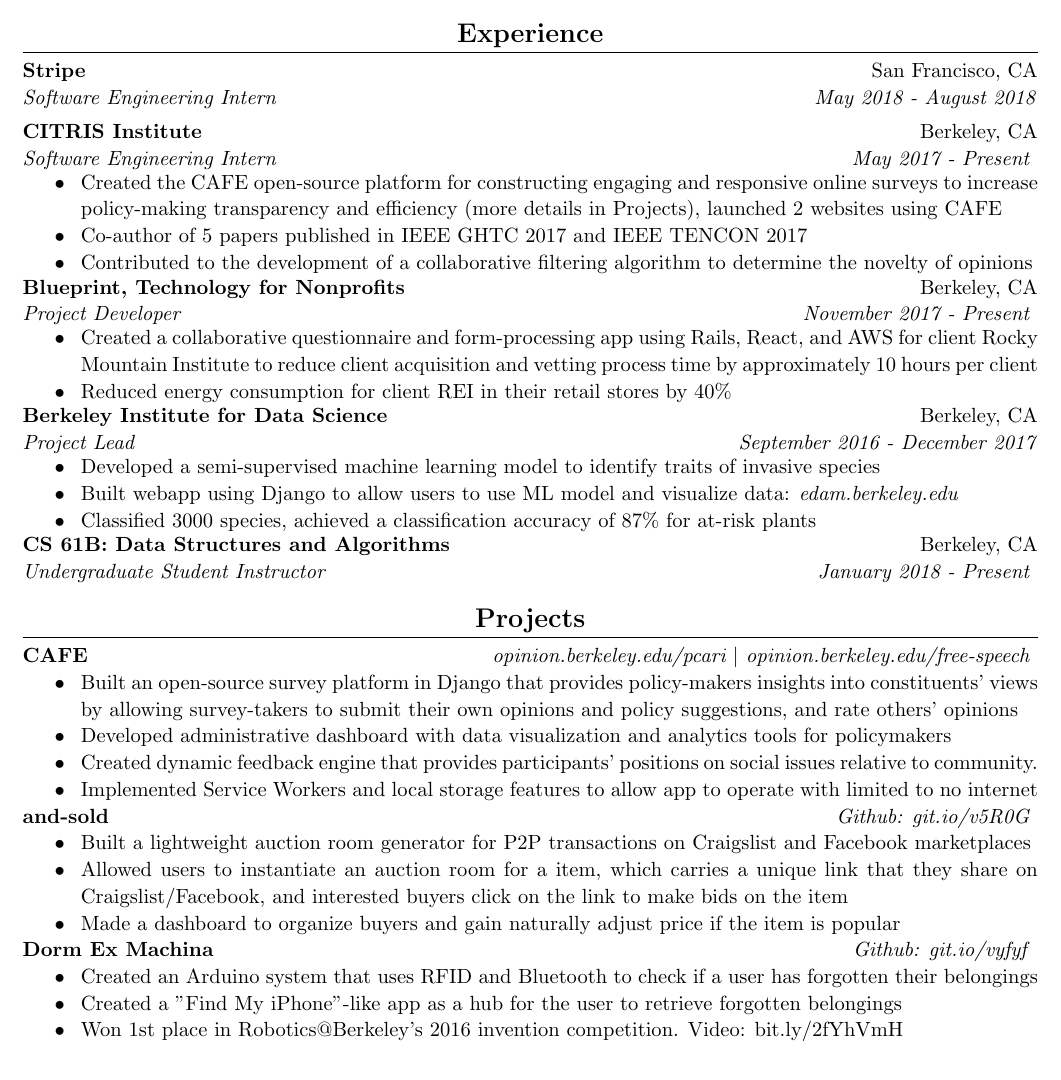
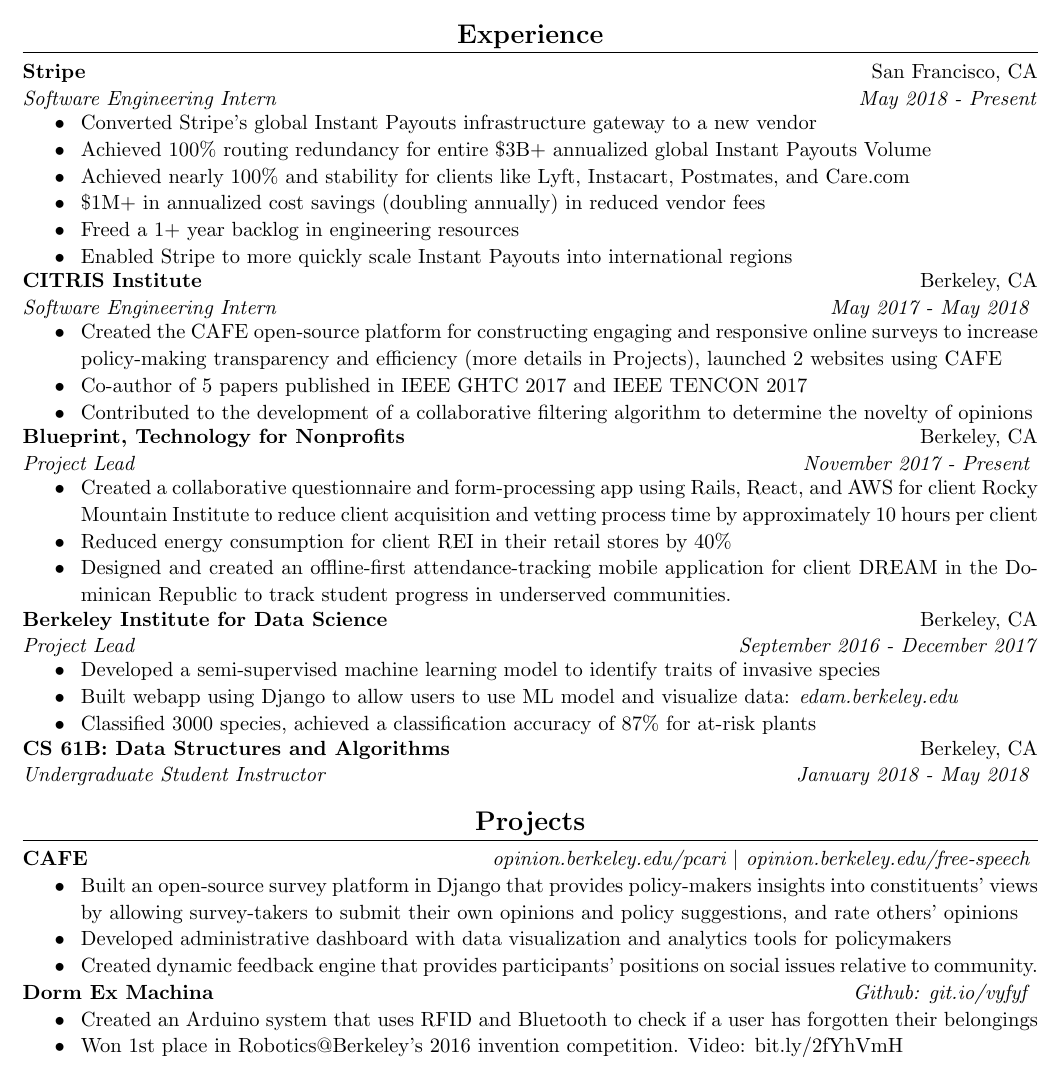
Before and after one commit to JustinMi/JustinMi.github.io, a LaTeX CV (resume/Justin-Mi-Resume.tex): part of the page, cut so that both start at the same text. Compiled offline with pdfLaTeX.

Commit message:
updated resume

```diff
--- a/resume/Justin-Mi-Resume.tex
+++ b/resume/Justin-Mi-Resume.tex
@@ -115,13 +115,21 @@
         % Stripe
         \begin{event}
             \textbf{Stripe} & San Francisco, CA \\
-            \emph{Software Engineering Intern} & \emph{May 2018 - August 2018} \\
+            \emph{Software Engineering Intern} & \emph{May 2018 - Present} \\
         \end{event}
+            \begin{itemize}
+                \item Converted Stripe's global Instant Payouts infrastructure gateway to a new vendor
+                \item Achieved 100\% routing redundancy for entire \$3B+ annualized global Instant Payouts Volume
+                \item Achieved nearly 100\% and stability for clients like Lyft, Instacart, Postmates, and Care.com
+                \item \$1M+ in annualized cost savings (doubling annually) in reduced vendor fees
+                \item Freed a 1+ year backlog in engineering resources
+                \item Enabled Stripe to more quickly scale Instant Payouts into international regions
+            \end{itemize}
 
         % AutoLab
         \begin{event}
             \textbf{CITRIS Institute} & Berkeley, CA \\
-            \emph{Software Engineering Intern} & \emph{May 2017 - Present}
+            \emph{Software Engineering Intern} & \emph{May 2017 - May 2018}
         \end{event}
             \begin{itemize}
                 \item Created the CAFE open-source platform for constructing engaging and responsive online surveys to increase policy-making transparency and efficiency (more details in Projects), launched 2 websites using CAFE
@@ -132,11 +140,12 @@
         % Blueprint
         \begin{event}
             \textbf{Blueprint, Technology for Nonprofits} & Berkeley, CA \\
-            \emph{Project Developer} & \emph{November 2017 - Present}
+            \emph{Project Lead} & \emph{November 2017 - Present}
         \end{event}
             \begin{itemize}
                 \item Created a collaborative questionnaire and form-processing app using Rails, React, and AWS for client Rocky Mountain Institute to reduce client acquisition and vetting process time by approximately 10 hours per client
                 \item Reduced energy consumption for client REI in their retail stores by 40\%
+                \item Designed and created an offline-first attendance-tracking mobile application for client DREAM in the Dominican Republic to track student progress in underserved communities.
             \end{itemize}
 
         % BIDS
@@ -153,7 +162,7 @@
         % TA
         \begin{event}
             \textbf{CS 61B: Data Structures and Algorithms} & Berkeley, CA \\
-            \emph{Undergraduate Student Instructor} & \emph{January 2018 - Present}
+            \emph{Undergraduate Student Instructor} & \emph{January 2018 - May 2018}
         \end{event}
 
 
@@ -179,18 +188,18 @@
                 \item Built an open-source survey platform in Django that provides policy-makers insights into constituents' views by allowing survey-takers to submit their own opinions and policy suggestions, and rate others' opinions
                 \item Developed administrative dashboard with data visualization and analytics tools for policymakers
                 \item Created dynamic feedback engine that provides participants' positions on social issues relative to community.
-                \item Implemented Service Workers and local storage features to allow app to operate with limited to no internet
+                % \item Implemented Service Workers and local storage features to allow app to operate with limited to no internet
             \end{itemize}
 
-        % and-sold
-        \begin{event}
-        \textbf{and-sold} & \emph{Github: git.io/v5R0G}
-        \end{event}
-            \begin{itemize}
-                \item Built a lightweight auction room generator for P2P transactions on Craigslist and Facebook marketplaces
-                \item Allowed users to instantiate an auction room for a item, which carries a unique link that they share on Craigslist/Facebook, and interested buyers click on the link to make bids on the item
-                \item Made a dashboard to organize buyers and gain naturally adjust price if the item is popular
-            \end{itemize}
+        % % and-sold
+        % \begin{event}
+        % \textbf{and-sold} & \emph{Github: git.io/v5R0G}
+        % \end{event}
+        %     \begin{itemize}
+        %         \item Built a lightweight auction room generator for P2P transactions on Craigslist and Facebook marketplaces
+        %         \item Allowed users to instantiate an auction room for a item, which carries a unique link that they share on Craigslist/Facebook, and interested buyers click on the link to make bids on the item
+        %         \item Made a dashboard to organize buyers and gain naturally adjust price if the item is popular
+        %     \end{itemize}
 
         % % Pablo
         % \begin{event}
@@ -209,7 +218,7 @@
         \end{event}
             \begin{itemize}
                 \item Created an Arduino system that uses RFID and Bluetooth to check if a user has forgotten their belongings
-                \item Created a "Find My iPhone"-like app as a hub for the user to retrieve forgotten belongings
+                % \item Created a "Find My iPhone"-like app as a hub for the user to retrieve forgotten belongings
                 \item Won 1st place in Robotics@Berkeley's 2016 invention competition. Video: bit.ly/2fYhVmH
             \end{itemize}
 
```
Also changed, not shown: resume/Justin-Mi-Resume.pdf, 3 other files.
